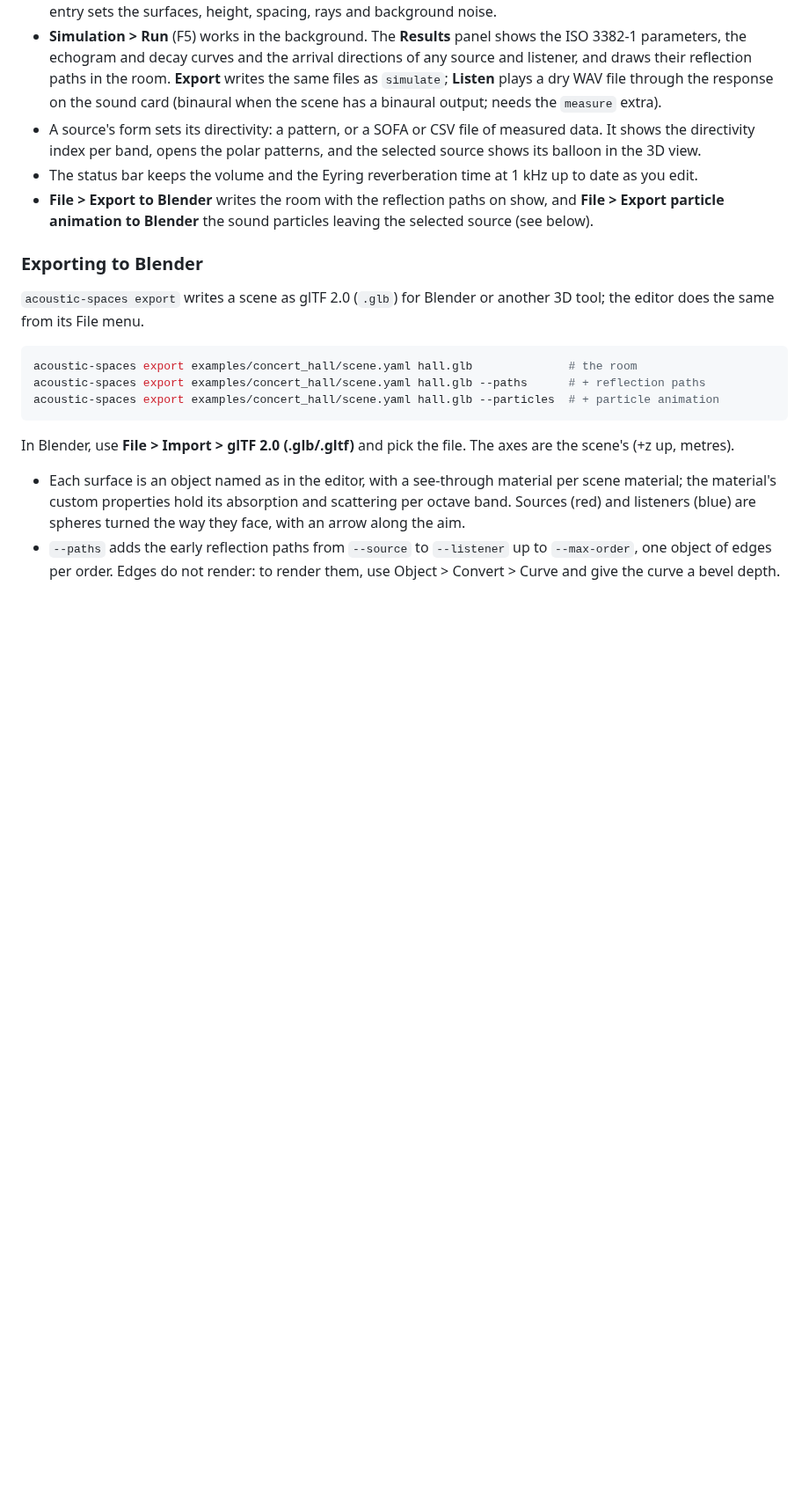
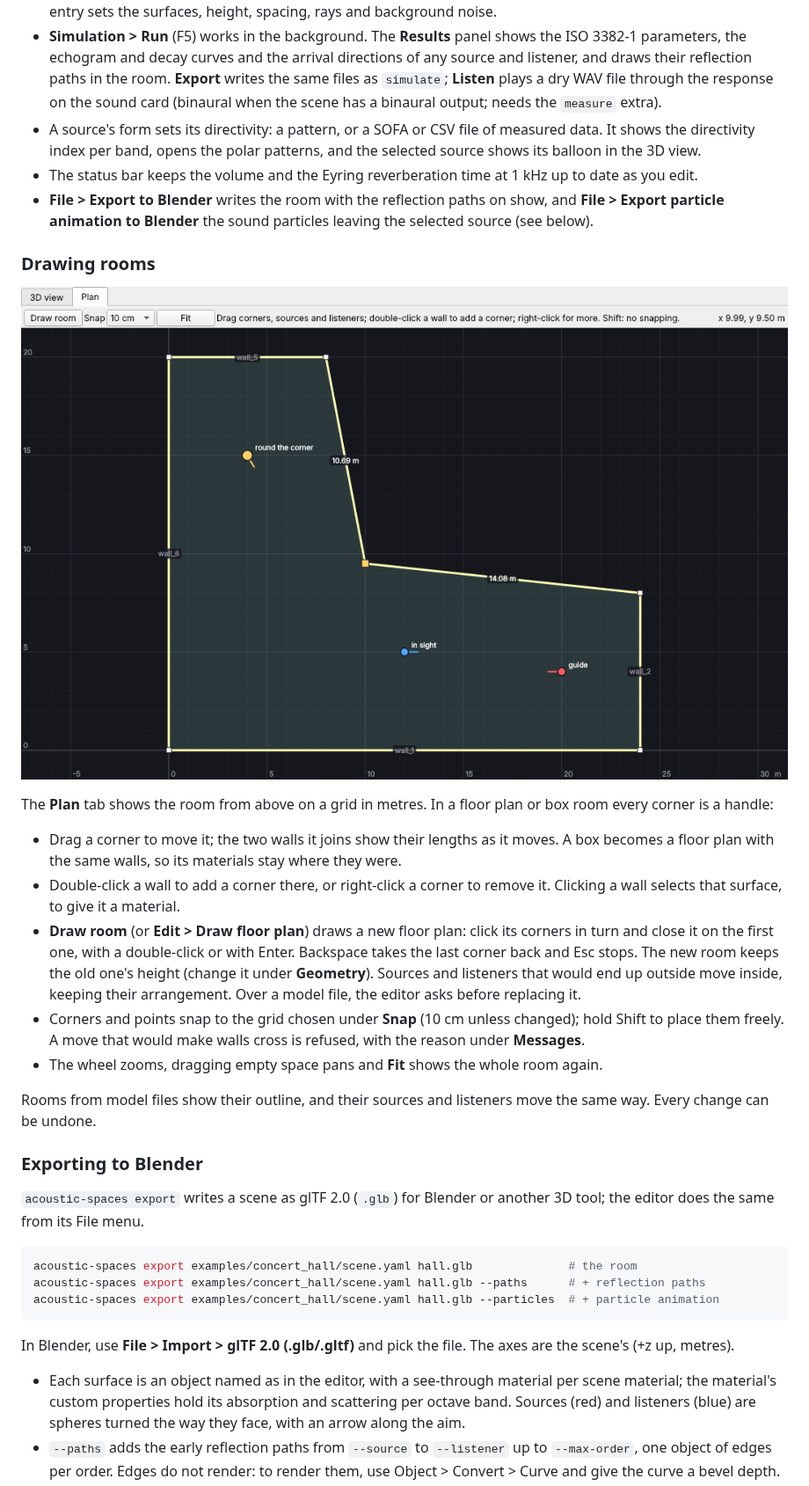
Before and after one commit to naelolaiz/acoustic-spaces, a Markdown page: README.md, the part around one of its changes. Shown at 88% size. Rendered like a GitHub page; pictures changed too: docs/images/plan.png (added); blank space fills up the shorter version.

```diff
--- a/README.md
+++ b/README.md
@@ -194,6 +199,31 @@ The editor works on the same scene files as the command line:
 - **File > Export to Blender** writes the room with the reflection paths on show, and
   **File > Export particle animation to Blender** the sound particles leaving the
   selected source (see below).
+
+### Drawing rooms
+
+![The plan of the gallery example while a corner is dragged, with the lengths of the two walls it moves](docs/images/plan.png)
+
+The **Plan** tab shows the room from above on a grid in metres. In a floor plan or box
+room every corner is a handle:
+
+- Drag a corner to move it; the two walls it joins show their lengths as it moves. A
+  box becomes a floor plan with the same walls, so its materials stay where they were.
+- Double-click a wall to add a corner there, or right-click a corner to remove it.
+  Clicking a wall selects that surface, to give it a material.
+- **Draw room** (or **Edit > Draw floor plan**) draws a new floor plan: click its corners
+  in turn and close it on the first one, with a double-click or with Enter. Backspace
+  takes the last corner back and Esc stops. The new room keeps the old one's height
+  (change it under **Geometry**). Sources and listeners that would end up outside move
+  inside, keeping their arrangement. Over a model file, the editor asks before
+  replacing it.
+- Corners and points snap to the grid chosen under **Snap** (10 cm unless changed);
+  hold Shift to place them freely. A move that would make walls cross is refused, with
+  the reason under **Messages**.
+- The wheel zooms, dragging empty space pans and **Fit** shows the whole room again.
+
+Rooms from model files show their outline, and their sources and listeners move the
+same way. Every change can be undone.
 
 ### Exporting to Blender
 
```
Also changed, not shown: other parts of README.md (+11 -5 lines), CHANGELOG.md (+15 -0 lines), 10 other files.
